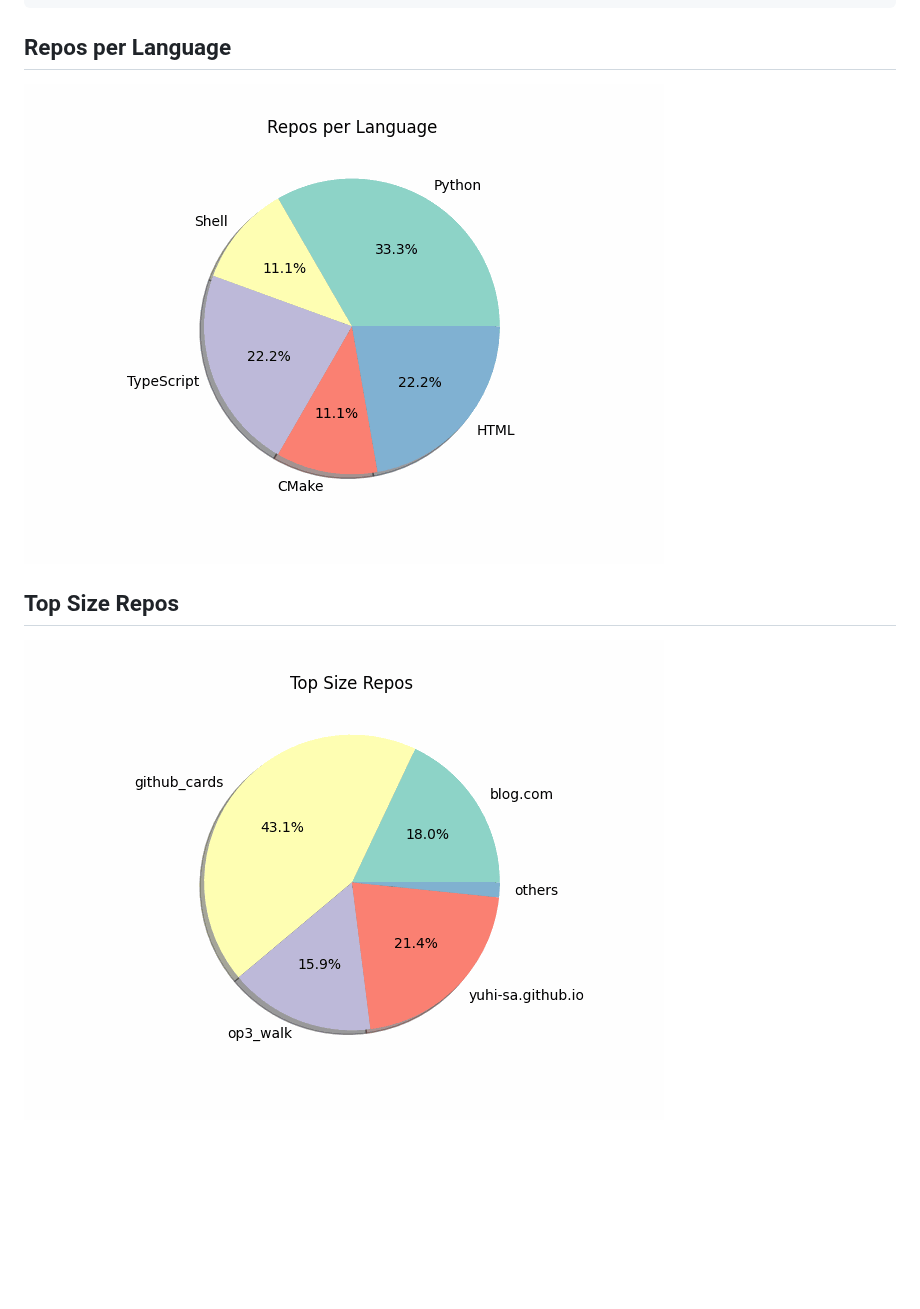
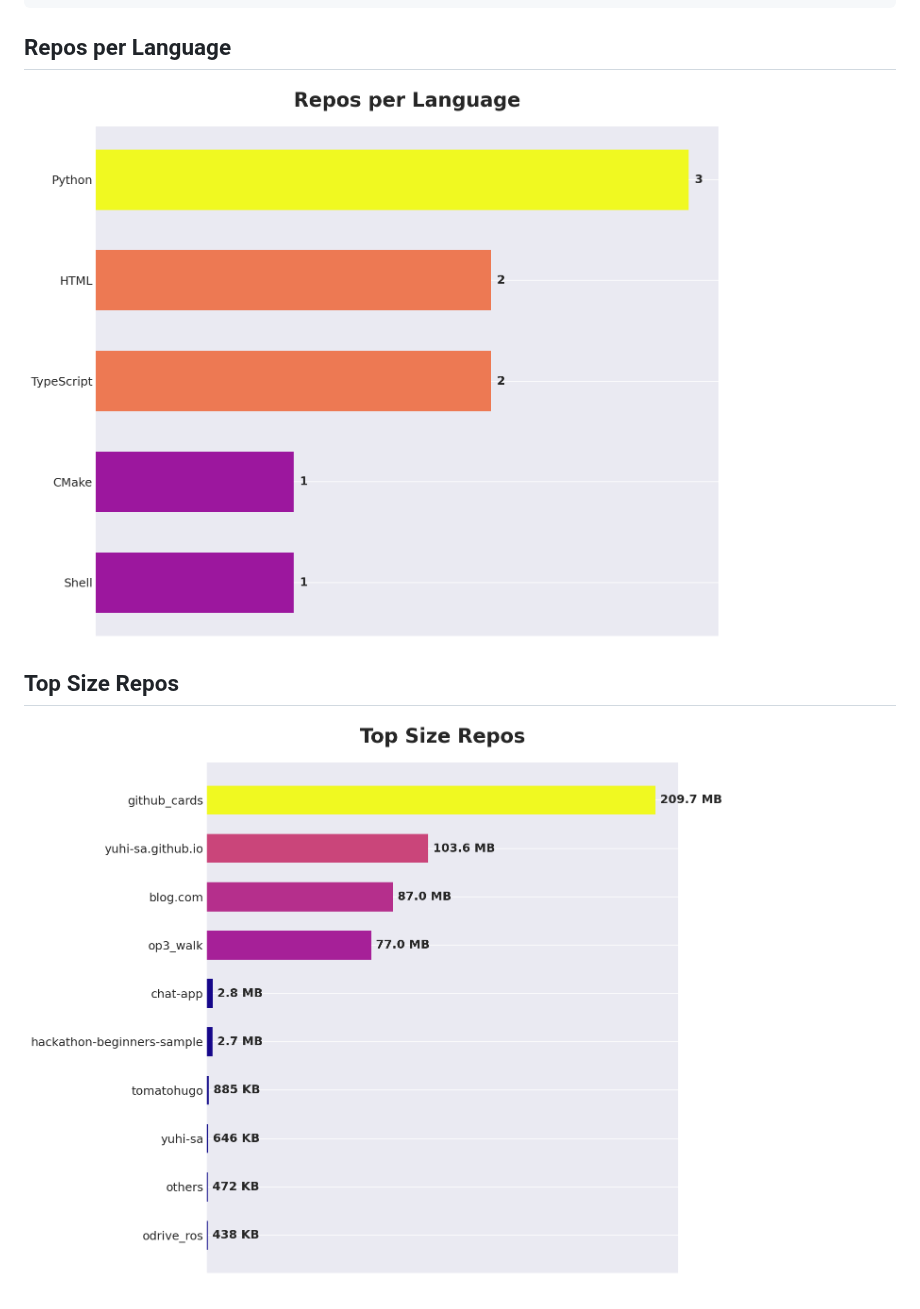
Before and after one commit to yuhi-sa/github_cards, a Markdown page: README.md, the part around one of its changes. Drawn GitHub-style; pictures changed too: cards/lang.gif (deleted), cards/lang.png (added), cards/top.gif (deleted); blank space fills up the shorter version.

```diff
--- a/README.md
+++ b/README.md
@@ -30,7 +30,7 @@ GitHubのプロフィールに載せるGithubリポジトリ情報の可視化
 
 
 ## Repos per Language
-![Repos per Language](/cards/lang.gif)
+![Repos per Language](/cards/lang.png)
 
 ## Top Size Repos
-![Top Size Repos](/cards/top.gif)
+![Top Size Repos](/cards/top.png)
```
Also changed, not shown: other parts of README.md (+5 -5 lines), 2 other files.
